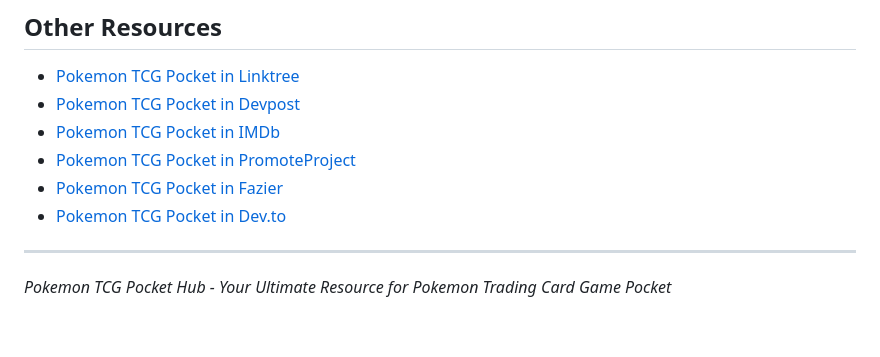
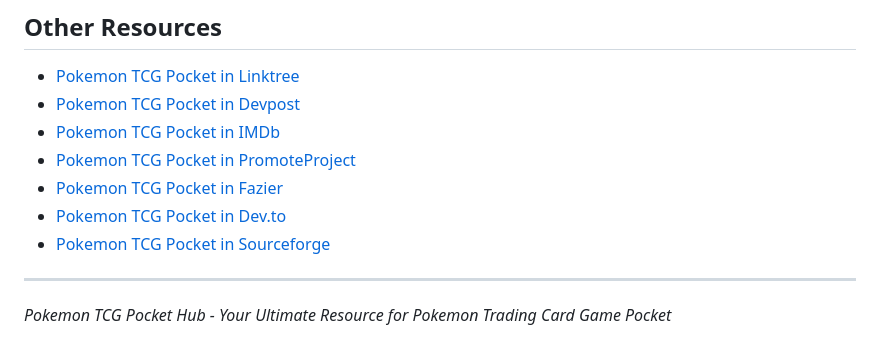
Before and after one commit to wsgtcyx/pokemon-tcg-pocket, a Markdown page: README.md, the part around the change. Drawn GitHub-style.

Commit message:
add resource

```diff
--- a/README.md
+++ b/README.md
@@ -87,6 +87,7 @@ This project is licensed under the MIT License - see the LICENSE file for detail
 - [Pokemon TCG Pocket in PromoteProject](https://www.promoteproject.com/startup/175693/pokemon-tcg-pocket)
 - [Pokemon TCG Pocket in Fazier](https://fazier.com/launches/pokemon-tcg-pocket-2)
 - [Pokemon TCG Pocket in Dev.to](https://dev.to/yxchen1994/pokemon-tcg-pocket-hub-5enm)
+- [Pokemon TCG Pocket in Sourceforge](https://sourceforge.net/projects/pokemon-tcg-pocket/)
 
 ---
 
```
